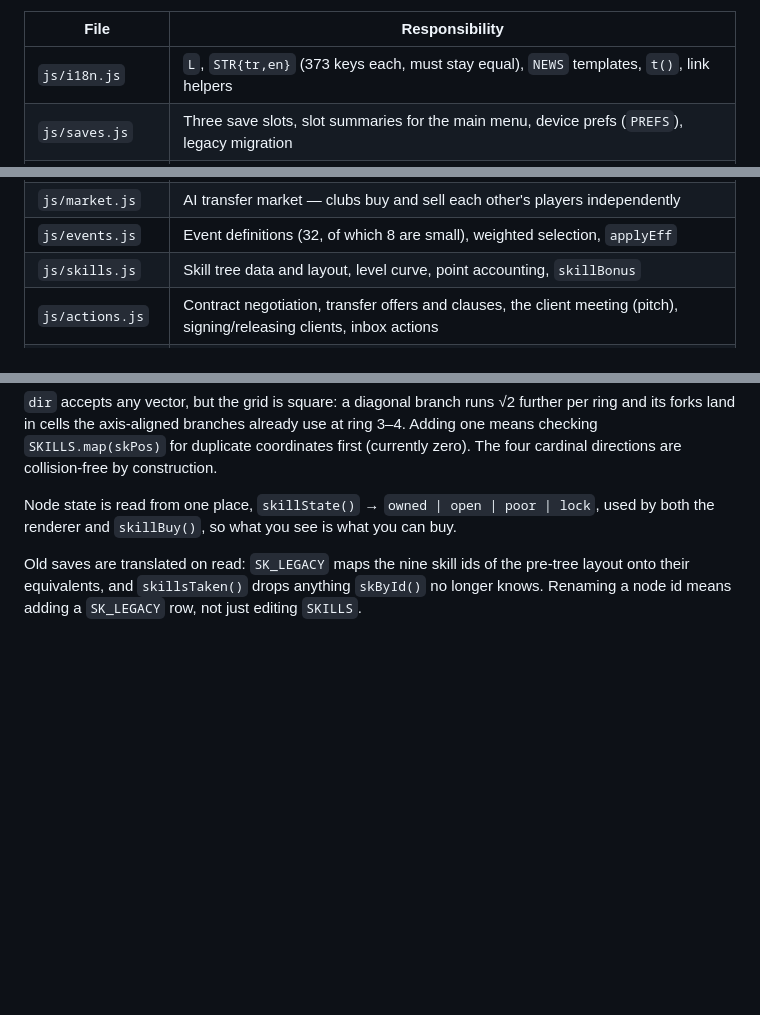
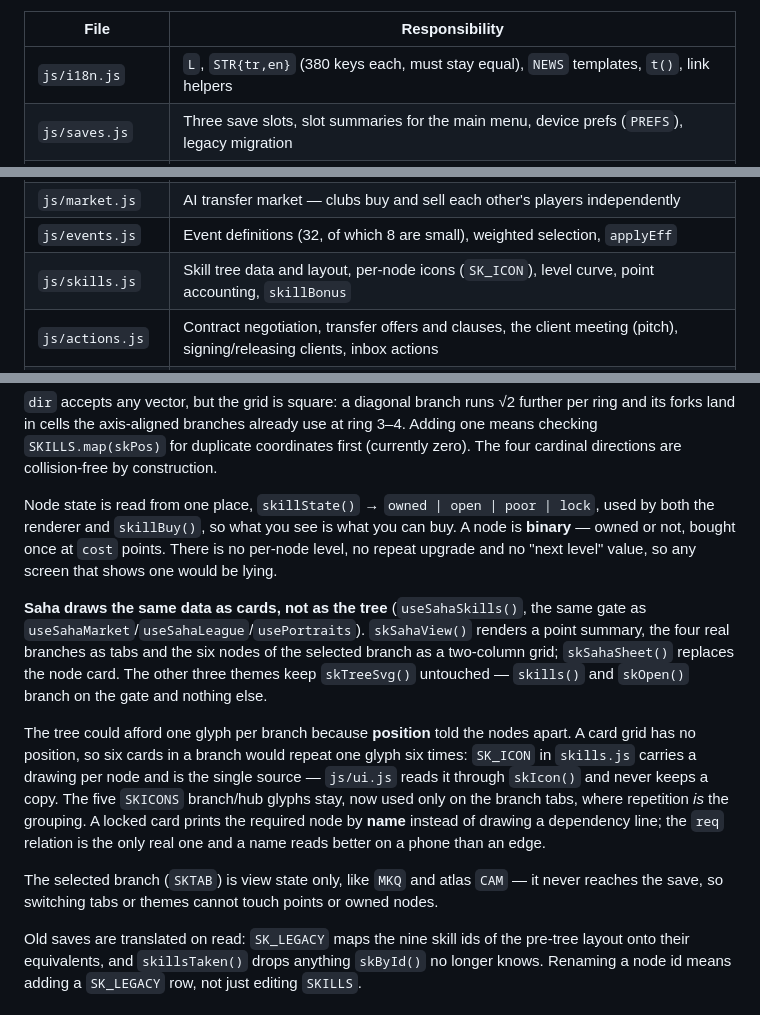
Before and after one commit to Xahke/FootballAgent_Mobile, a Markdown page: AGENTS.md, 3 parts joined by grey strips. GitHub-like rendering; blank space fills up the shorter version.

```diff
--- a/AGENTS.md
+++ b/AGENTS.md
@@ -76,7 +76,7 @@ call time. The parts that are load-time real:
 
 | File | Responsibility |
 |---|---|
-| `js/i18n.js` | `L`, `STR{tr,en}` (373 keys each, must stay equal), `NEWS` templates, `t()`, link helpers |
+| `js/i18n.js` | `L`, `STR{tr,en}` (380 keys each, must stay equal), `NEWS` templates, `t()`, link helpers |
 | `js/saves.js` | Three save slots, slot summaries for the main menu, device prefs (`PREFS`), legacy migration |
 | `js/data.js` | Name pools, 22 leagues over 16 territories, 436 clubs, 3 cups, 52 nationalities — all original names |
 | `js/worldgeo.js` | **Generated.** `GEO` — world geometry as SVG paths, per territory. Source: `tools/build-geo.js` |
@@ -87,7 +87,7 @@ call time. The parts that are load-time real:
 | `js/sim.js` | Weekly simulation, match ratings, season rollover, development, retirement, promotion/relegation |
 | `js/market.js` | AI transfer market — clubs buy and sell each other's players independently |
 | `js/events.js` | Event definitions (32, of which 8 are small), weighted selection, `applyEff` |
-| `js/skills.js` | Skill tree data and layout, level curve, point accounting, `skillBonus` |
+| `js/skills.js` | Skill tree data and layout, per-node icons (`SK_ICON`), level curve, point accounting, `skillBonus` |
 | `js/actions.js` | Contract negotiation, transfer offers and clauses, the client meeting (pitch), signing/releasing clients, inbox actions |
 | `js/ui.js` | `VIEWS` (14), `THEMES` (4), `NAVS` (6), rendering, navigation, modal queue, skill-tree SVG |
 | `js/main.js` | `save()` wrapper and boot (legacy migration, first render, service-worker registration) |
@@ -156,7 +156,26 @@ one means checking `SKILLS.map(skPos)` for duplicate coordinates first (currentl
 The four cardinal directions are collision-free by construction.
 
 Node state is read from one place, `skillState()` → `owned | open | poor | lock`, used by
-both the renderer and `skillBuy()`, so what you see is what you can buy.
+both the renderer and `skillBuy()`, so what you see is what you can buy. A node is
+**binary** — owned or not, bought once at `cost` points. There is no per-node level, no
+repeat upgrade and no "next level" value, so any screen that shows one would be lying.
+
+**Saha draws the same data as cards, not as the tree** (`useSahaSkills()`, the same gate
+as `useSahaMarket`/`useSahaLeague`/`usePortraits`). `skSahaView()` renders a point summary,
+the four real branches as tabs and the six nodes of the selected branch as a two-column
+grid; `skSahaSheet()` replaces the node card. The other three themes keep `skTreeSvg()`
+untouched — `skills()` and `skOpen()` branch on the gate and nothing else.
+
+The tree could afford one glyph per branch because **position** told the nodes apart. A
+card grid has no position, so six cards in a branch would repeat one glyph six times:
+`SK_ICON` in `skills.js` carries a drawing per node and is the single source — `js/ui.js`
+reads it through `skIcon()` and never keeps a copy. The five `SKICONS` branch/hub glyphs
+stay, now used only on the branch tabs, where repetition *is* the grouping. A locked card
+prints the required node by **name** instead of drawing a dependency line; the `req`
+relation is the only real one and a name reads better on a phone than an edge.
+
+The selected branch (`SKTAB`) is view state only, like `MKQ` and atlas `CAM` — it never
+reaches the save, so switching tabs or themes cannot touch points or owned nodes.
 
 Old saves are translated on read: `SK_LEGACY` maps the nine skill ids of the pre-tree
 layout onto their equivalents, and `skillsTaken()` drops anything `skById()` no longer
```
Also changed, not shown: other parts of AGENTS.md (+1 -1 lines), CLAUDE.md (+23 -4 lines).
